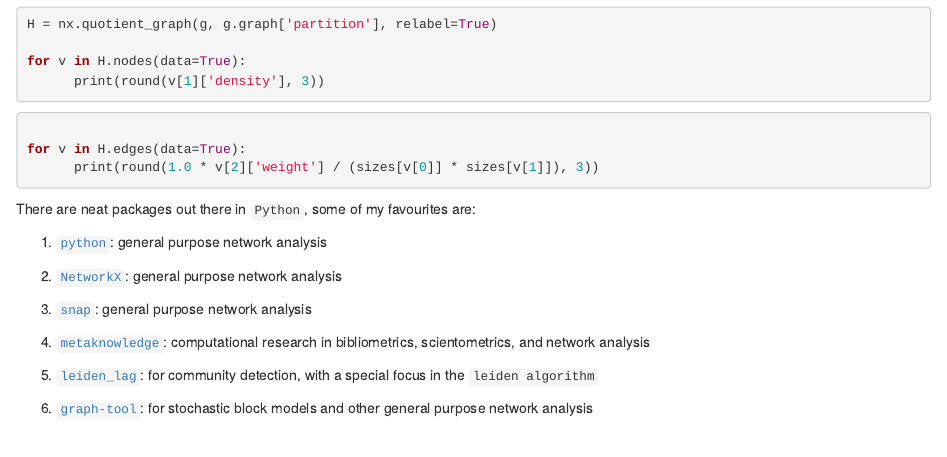
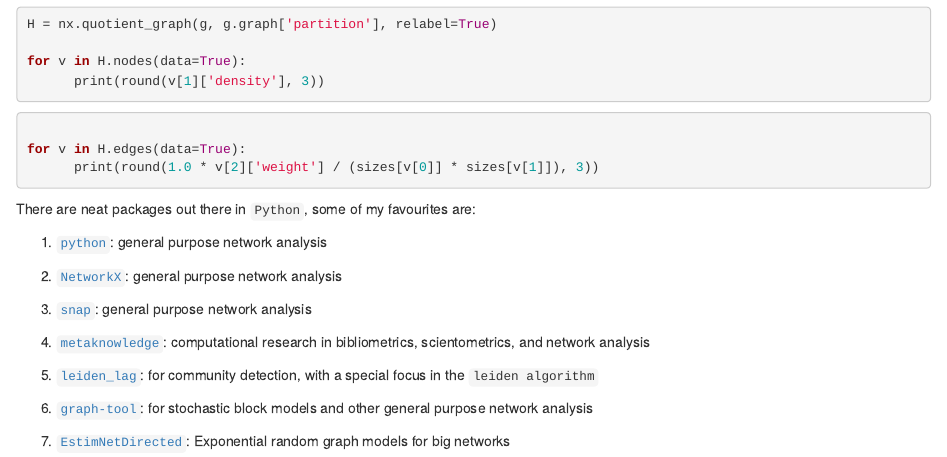
Before and after one commit to anespinosa/sna_notes, an R Markdown document (sna_r_python.Rmd): the page in a window 1100 px wide, from 2130 px down. Rendered offline with R 4.5, knitr and Pandoc, with nearby package versions; some code elsewhere in the file could not run offline.

Commit message:
Add EstimNetDirected link

```diff
--- a/sna_r_python.Rmd
+++ b/sna_r_python.Rmd
@@ -119,3 +119,5 @@ There are neat packages out there in `Python`, some of my favourites are:
 5. [`leiden_lag`](https://leidenalg.readthedocs.io/en/stable/): for community detection, with a special focus in the `leiden algorithm`
 
 6. [`graph-tool`](https://graph-tool.skewed.de): for stochastic block models and other general purpose network analysis
+
+7. [`EstimNetDirected`](https://github.com/stivalaa/EstimNetDirected): Exponential random graph models for big networks
```
